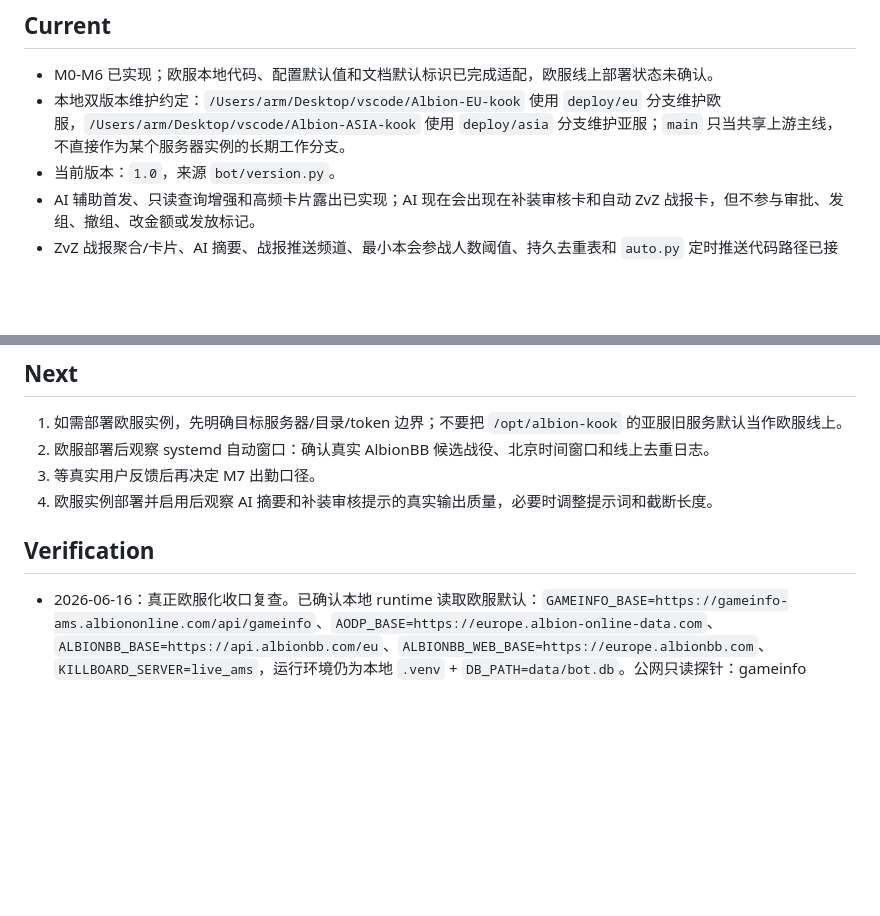
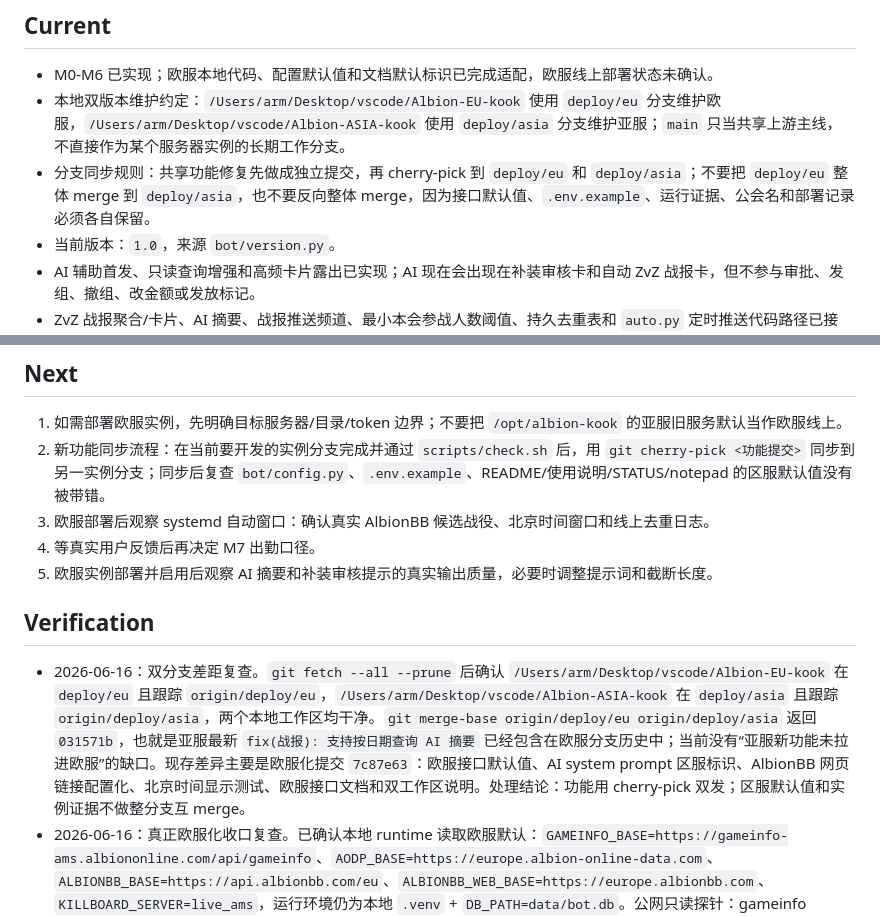
Before and after one commit to Fat-Jan/Albion, a Markdown page: STATUS.md, 2 parts joined by grey strips. Drawn GitHub-style; blank space fills up the shorter version.

Commit message:
docs(双版本): 明确欧服亚服同步边界

```diff
--- a/STATUS.md
+++ b/STATUS.md
@@ -4,6 +4,7 @@
 
 - M0-M6 已实现；欧服本地代码、配置默认值和文档默认标识已完成适配，欧服线上部署状态未确认。
 - 本地双版本维护约定：`/Users/arm/Desktop/vscode/Albion-EU-kook` 使用 `deploy/eu` 分支维护欧服，`/Users/arm/Desktop/vscode/Albion-ASIA-kook` 使用 `deploy/asia` 分支维护亚服；`main` 只当共享上游主线，不直接作为某个服务器实例的长期工作分支。
+- 分支同步规则：共享功能修复先做成独立提交，再 cherry-pick 到 `deploy/eu` 和 `deploy/asia`；不要把 `deploy/eu` 整体 merge 到 `deploy/asia`，也不要反向整体 merge，因为接口默认值、`.env.example`、运行证据、公会名和部署记录必须各自保留。
 - 当前版本：`1.0`，来源 `bot/version.py`。
 - AI 辅助首发、只读查询增强和高频卡片露出已实现；AI 现在会出现在补装审核卡和自动 ZvZ 战报卡，但不参与审批、发组、撤组、改金额或发放标记。
 - ZvZ 战报聚合/卡片、AI 摘要、战报推送频道、最小本会参战人数阈值、持久去重表和 `auto.py` 定时推送代码路径已接入；欧服线上真实自动窗口待单独部署/确认后验证。
@@ -20,12 +21,14 @@
 ## Next
 
 1. 如需部署欧服实例，先明确目标服务器/目录/token 边界；不要把 `/opt/albion-kook` 的亚服旧服务默认当作欧服线上。
-2. 欧服部署后观察 systemd 自动窗口：确认真实 AlbionBB 候选战役、北京时间窗口和线上去重日志。
-3. 等真实用户反馈后再决定 M7 出勤口径。
-4. 欧服实例部署并启用后观察 AI 摘要和补装审核提示的真实输出质量，必要时调整提示词和截断长度。
+2. 新功能同步流程：在当前要开发的实例分支完成并通过 `scripts/check.sh` 后，用 `git cherry-pick <功能提交>` 同步到另一实例分支；同步后复查 `bot/config.py`、`.env.example`、README/使用说明/STATUS/notepad 的区服默认值没有被带错。
+3. 欧服部署后观察 systemd 自动窗口：确认真实 AlbionBB 候选战役、北京时间窗口和线上去重日志。
+4. 等真实用户反馈后再决定 M7 出勤口径。
+5. 欧服实例部署并启用后观察 AI 摘要和补装审核提示的真实输出质量，必要时调整提示词和截断长度。
 
 ## Verification
 
+- 2026-06-16：双分支差距复查。`git fetch --all --prune` 后确认 `/Users/arm/Desktop/vscode/Albion-EU-kook` 在 `deploy/eu` 且跟踪 `origin/deploy/eu`，`/Users/arm/Desktop/vscode/Albion-ASIA-kook` 在 `deploy/asia` 且跟踪 `origin/deploy/asia`，两个本地工作区均干净。`git merge-base origin/deploy/eu origin/deploy/asia` 返回 `031571b`，也就是亚服最新 `fix(战报): 支持按日期查询 AI 摘要` 已经包含在欧服分支历史中；当前没有“亚服新功能未拉进欧服”的缺口。现存差异主要是欧服化提交 `7c87e63`：欧服接口默认值、AI system prompt 区服标识、AlbionBB 网页链接配置化、北京时间显示测试、欧服接口文档和双工作区说明。处理结论：功能用 cherry-pick 双发；区服默认值和实例证据不做整分支互 merge。
 - 2026-06-16：真正欧服化收口复查。已确认本地 runtime 读取欧服默认：`GAMEINFO_BASE=https://gameinfo-ams.albiononline.com/api/gameinfo`、`AODP_BASE=https://europe.albion-online-data.com`、`ALBIONBB_BASE=https://api.albionbb.com/eu`、`ALBIONBB_WEB_BASE=https://europe.albionbb.com`、`KILLBOARD_SERVER=live_ams`，运行环境仍为本地 `.venv` + `DB_PATH=data/bot.db`。公网只读探针：gameinfo `/search?q=Top%20Squad` 返回 200（命中公会 `Top Squad`，id `7tmt12sOTkGgcqZL3jSy7Q`；详情接口返回 Founder `Soxxx`、MemberCount 154），AODP `/api/v2/stats/gold.json?count=1` 返回 200（rows=1），AlbionBB `/eu/battles?minPlayers=20&page=1` 返回 200（rows=20）。已用欧服 AODP 刷新本地武器/副手市场挂单低价参考：`.venv/bin/python -m scripts.refresh_price_reference` 输出 `items=3875 api_rows=116250 records=10595`；SQLite 复查 `market_price_reference=10595`、source=`aodp_prices_sell_min`、mainhand=9351、offhand=1244、`pragma integrity_check=ok`。文档同步：`欧服接口调研.md` 改为当前欧服状态，harness 计划中的“当前线上服务”改为亚服旧服务残留。本轮未启动真实 KOOK bot、未重启、未部署、未修改任何服务器。
 - 2026-06-16：澄清部署记录。阿里云新加坡 `/opt/albion-kook` 更可能是亚服旧服务/旧文档残留，不应作为欧服线上验收依据：该目录只读检查时不是 git 工作树，`.env` 仍覆盖 `GAMEINFO_BASE=https://gameinfo-sgp.albiononline.com/api/gameinfo`、`AODP_BASE=https://east.albion-online-data.com`、`ALBIONBB_BASE=https://api.albionbb.com/asia`；服务 `albion-kook.service` active/running，PID `1208143`，但未证明属于欧服实例。本轮未修改服务器、未重启 bot。欧服当前可确认范围是本地仓库适配和本地/公网接口验证。
 - 2026-06-16：迁移说明。以下 2026-06-15 到 2026-06-16 的 `/opt/albion-kook`、阿里云新加坡和 `albion-kook.service` 记录保留为迁移来源/亚服旧项目历史，不作为欧服已部署、欧服已运行或欧服 KOOK 活测证据。欧服验收以当前仓库默认配置、欧服公网接口探针、离线门禁和后续明确的欧服实例验证为准。
```
Also changed, not shown: notepad.md (+1 -0 lines).
